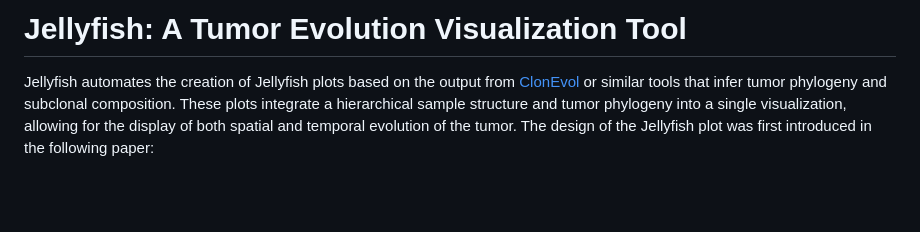
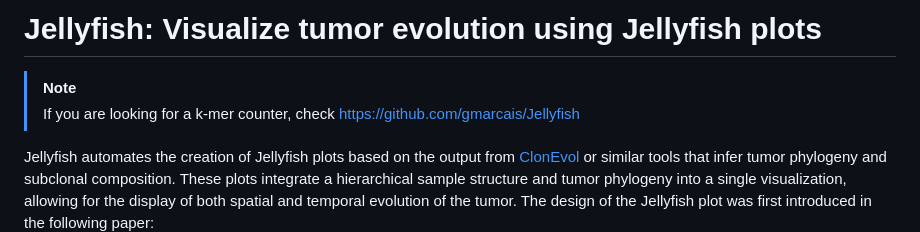
Before and after one commit to HautaniemiLab/jellyfish, a Markdown page: README.md, the part around the change. Rendered like a GitHub page; blank space fills up the shorter version.

```diff
--- a/README.md
+++ b/README.md
@@ -1,4 +1,7 @@
-# Jellyfish: A Tumor Evolution Visualization Tool
+# Jellyfish: Visualize tumor evolution using Jellyfish plots
+
+> [!NOTE]
+> If you are looking for a k-mer counter, check https://github.com/gmarcais/Jellyfish
 
 Jellyfish automates the creation of Jellyfish plots based on the output from
 [ClonEvol](https://doi.org/10.1093/annonc/mdx517) or similar tools that infer
```
